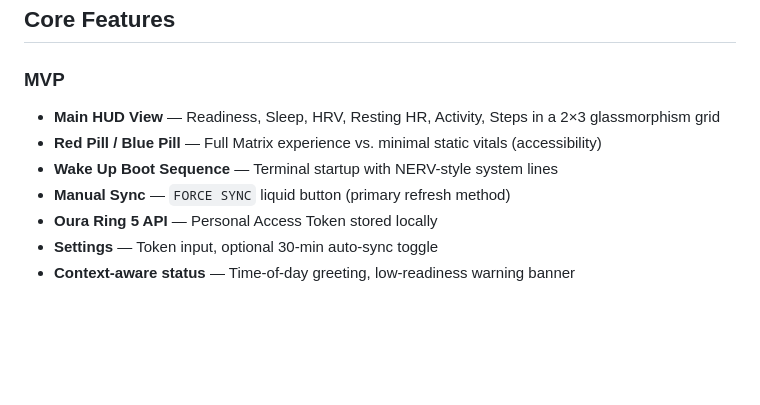
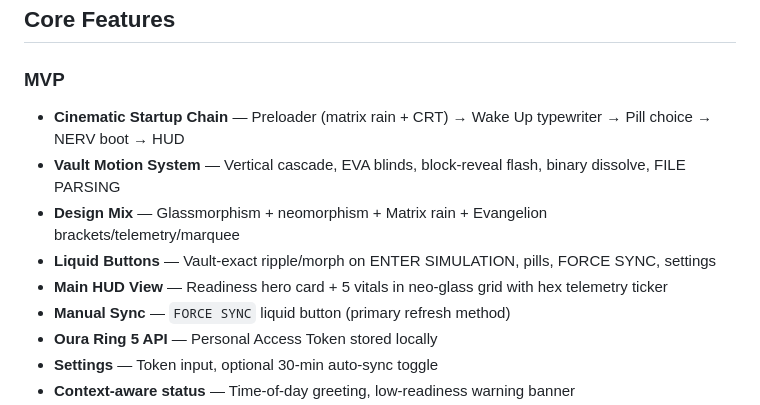
Before and after one commit to wcgalan714714/matrix-HUD, a Markdown page: README.md, the part around the change. GitHub-like rendering; blank space fills up the shorter version.

Commit message:
docs: update README for vault overhaul features

```diff
--- a/README.md
+++ b/README.md
@@ -15,9 +15,11 @@ A calm, premium, always-available **neural companion** that shows your most impo
 ## Core Features
 
 ### MVP
-- **Main HUD View** — Readiness, Sleep, HRV, Resting HR, Activity, Steps in a 2×3 glassmorphism grid
-- **Red Pill / Blue Pill** — Full Matrix experience vs. minimal static vitals (accessibility)
-- **Wake Up Boot Sequence** — Terminal startup with NERV-style system lines
+- **Cinematic Startup Chain** — Preloader (matrix rain + CRT) → Wake Up typewriter → Pill choice → NERV boot → HUD
+- **Vault Motion System** — Vertical cascade, EVA blinds, block-reveal flash, binary dissolve, FILE PARSING
+- **Design Mix** — Glassmorphism + neomorphism + Matrix rain + Evangelion brackets/telemetry/marquee
+- **Liquid Buttons** — Vault-exact ripple/morph on ENTER SIMULATION, pills, FORCE SYNC, settings
+- **Main HUD View** — Readiness hero card + 5 vitals in neo-glass grid with hex telemetry ticker
 - **Manual Sync** — `FORCE SYNC` liquid button (primary refresh method)
 - **Oura Ring 5 API** — Personal Access Token stored locally
 - **Settings** — Token input, optional 30-min auto-sync toggle
```
